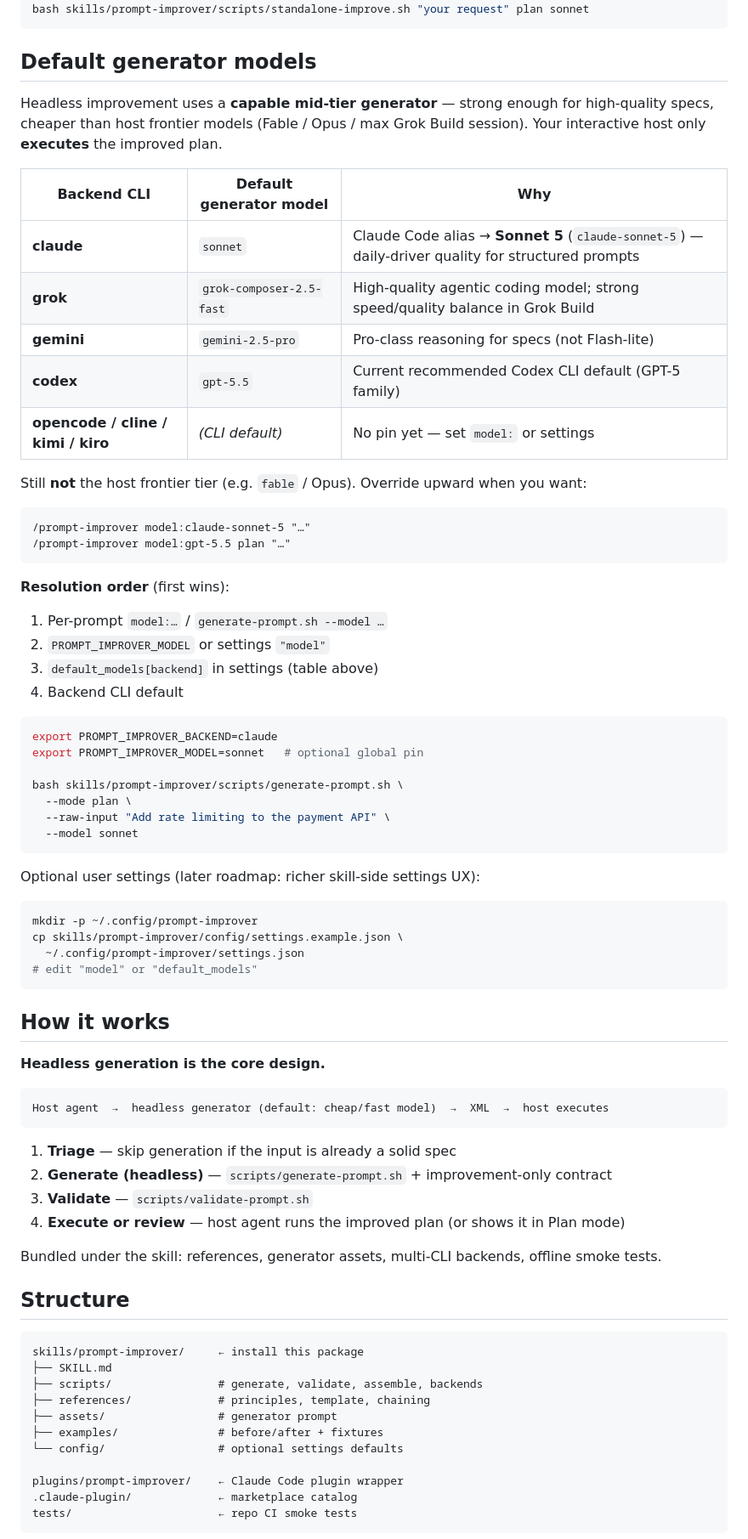
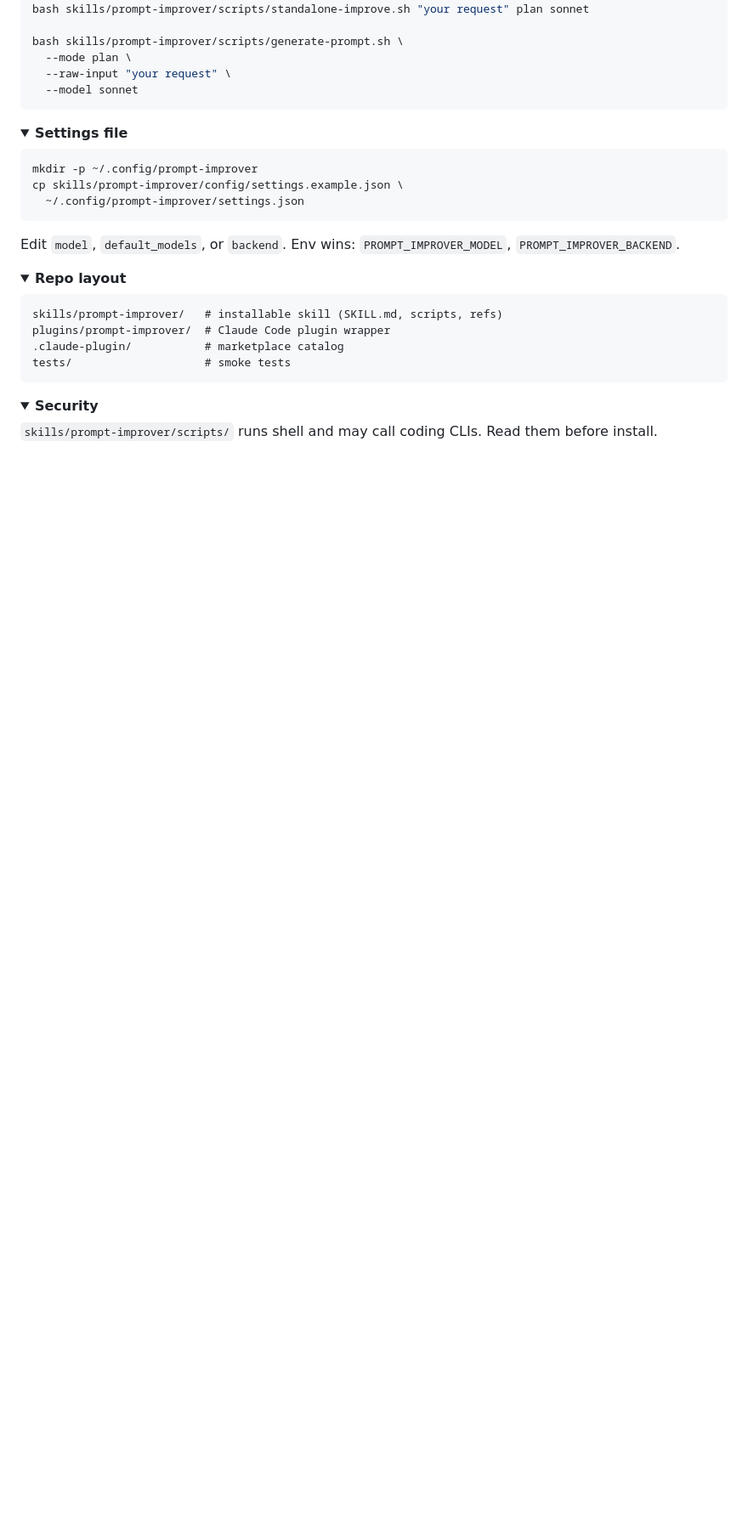
Before and after one commit to owenob1/prompt-improver, a Markdown page: README.md, the part around one of its changes. Shown at 85% size. GitHub-like rendering; folded sections open; blank space fills up the shorter version.

````diff
--- a/README.md
+++ b/README.md
@@ -85,79 +81,43 @@ bash skills/prompt-improver/scripts/assemble-generation-prompt.sh "your request"
 bash skills/prompt-improver/scripts/standalone-improve.sh "your request" plan
 bash skills/prompt-improver/scripts/standalone-improve.sh "your request" plan sonnet
-```
-
-## Default generator models
-
-Headless improvement uses a **capable mid-tier generator** — strong enough for high-quality specs, cheaper than host frontier models (Fable / Opus / max Grok Build session). Your interactive host only **executes** the improved plan.
-
-| Backend CLI | Default generator model | Why |
-|-------------|-------------------------|-----|
-| **claude** | `sonnet` | Claude Code alias → **Sonnet 5** (`claude-sonnet-5`) — daily-driver quality for structured prompts |
-| **grok** | `grok-composer-2.5-fast` | High-quality agentic coding model; strong speed/quality balance in Grok Build |
-| **gemini** | `gemini-2.5-pro` | Pro-class reasoning for specs (not Flash-lite) |
-| **codex** | `gpt-5.5` | Current recommended Codex CLI default (GPT-5 family) |
-| **opencode / cline / kimi / kiro** | *(CLI default)* | No pin yet — set `model:` or settings |
-
-Still **not** the host frontier tier (e.g. `fable` / Opus). Override upward when you want:
-
-```text
-/prompt-improver model:claude-sonnet-5 "…"
-/prompt-improver model:gpt-5.5 plan "…"
-```
-
-**Resolution order** (first wins):
-
-1. Per-prompt `model:…` / `generate-prompt.sh --model …`
-2. `PROMPT_IMPROVER_MODEL` or settings `"model"`
-3. `default_models[backend]` in settings (table above)
-4. Backend CLI default
-
-```bash
-export PROMPT_IMPROVER_BACKEND=claude
-export PROMPT_IMPROVER_MODEL=sonnet   # optional global pin
 
 bash skills/prompt-improver/scripts/generate-prompt.sh \
   --mode plan \
-  --raw-input "Add rate limiting to the payment API" \
+  --raw-input "your request" \
   --model sonnet
 ```
 
-Optional user settings (later roadmap: richer skill-side settings UX):
+</details>
+
+<details>
+<summary><strong>Settings file</strong></summary>
 
 ```bash
 mkdir -p ~/.config/prompt-improver
 cp skills/prompt-improver/config/settings.example.json \
   ~/.config/prompt-improver/settings.json
-# edit "model" or "default_models"
 ```
 
-## How it works
+Edit `model`, `default_models`, or `backend`. Env wins: `PROMPT_IMPROVER_MODEL`, `PROMPT_IMPROVER_BACKEND`.
 
-**Headless generation is the core design.**
+</details>
+
+<details>
+<summary><strong>Repo layout</strong></summary>
 
 ```text
-Host agent  →  headless generator (default: cheap/fast model)  →  XML  →  host executes
+skills/prompt-improver/   # installable skill (SKILL.md, scripts, refs)
+plugins/prompt-improver/  # Claude Code plugin wrapper
+.claude-plugin/           # marketplace catalog
+tests/                    # smoke tests
 ```
 
-1. **Triage** — skip generation if the input is already a solid spec
-2. **Generate (headless)** — `scripts/generate-prompt.sh` + improvement-only contract
-3. **Validate** — `scripts/validate-prompt.sh`
-4. **Execute or review** — host agent runs the improved plan (or shows it in Plan mode)
+</details>
 
-Bundled under the skill: references, generator assets, multi-CLI backends, offline smoke tests.
-## Structure
+<details>
+<summary><strong>Security</strong></summary>
 
-```text
-skills/prompt-improver/     ← install this package
-├── SKILL.md
-├── scripts/                # generate, validate, assemble, backends
-├── references/             # principles, template, chaining
-├── assets/                 # generator prompt
-├── examples/               # before/after + fixtures
-└── config/                 # optional settings defaults
+`skills/prompt-improver/scripts/` runs shell and may call coding CLIs. Read them before install.
 
-plugins/prompt-improver/    ← Claude Code plugin wrapper
-.claude-plugin/             ← marketplace catalog
-tests/                      ← repo CI smoke tests
-```
+</details>
 
````
Also changed, not shown: other parts of README.md (+60 -70 lines).
